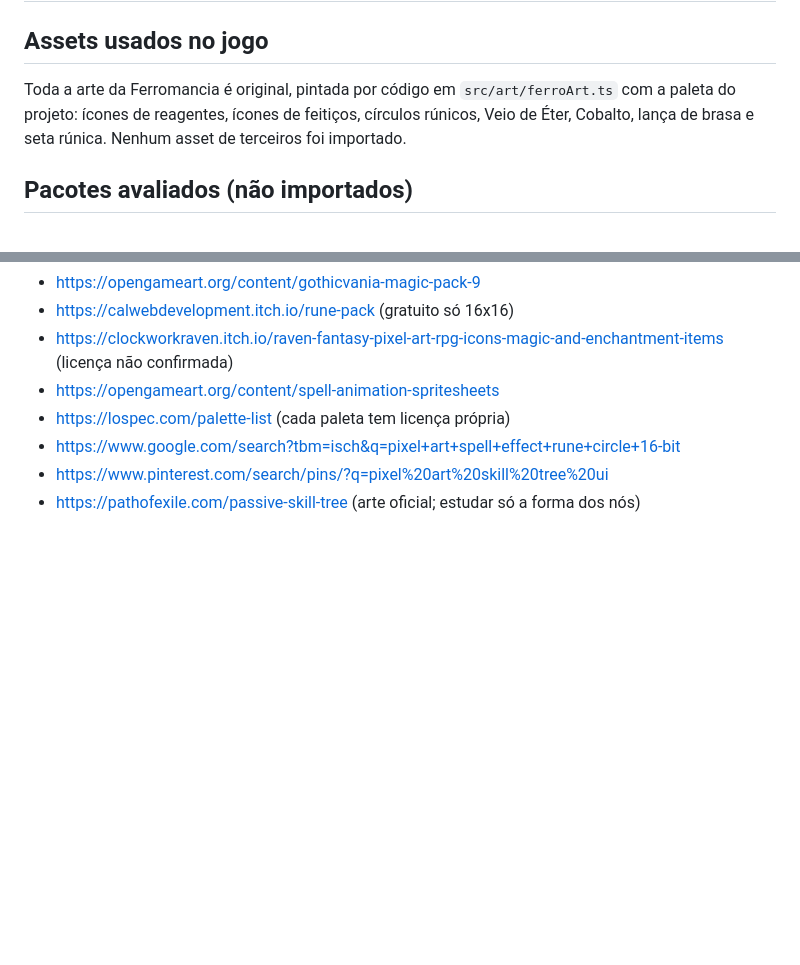
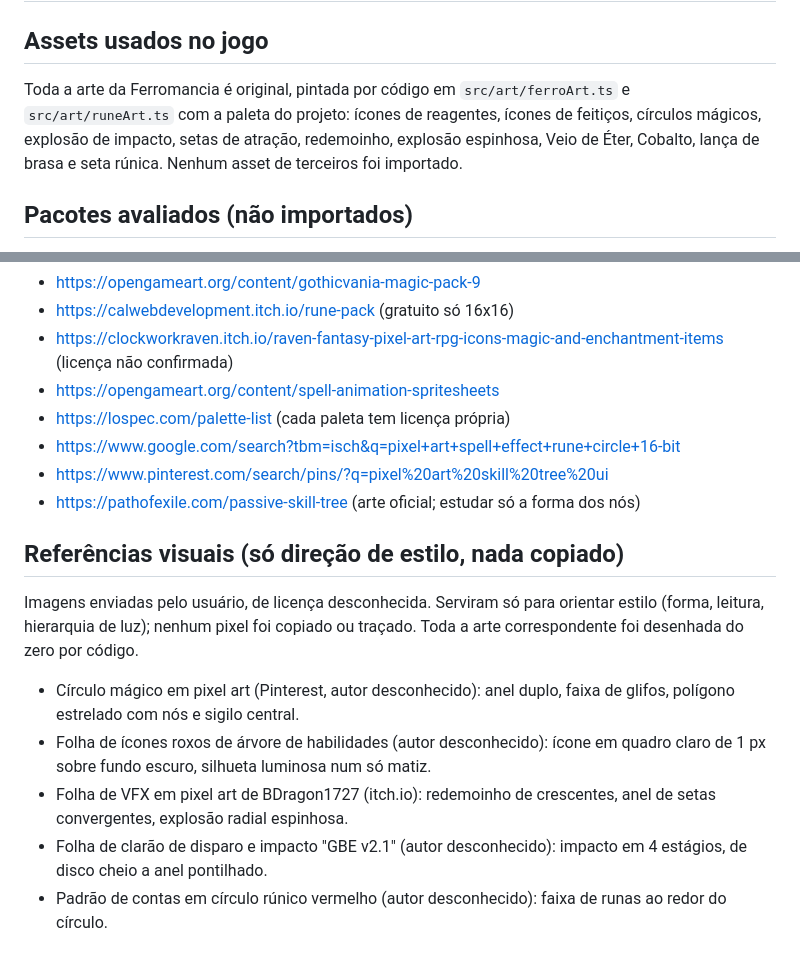
Before and after one commit to beb0pp/scrapo-idle, a Markdown page: docs/CREDITOS.md, 2 parts joined by grey strips. GitHub-like rendering; blank space fills up the shorter version.

```diff
--- a/docs/CREDITOS.md
+++ b/docs/CREDITOS.md
@@ -2,7 +2,7 @@
 
 ## Assets usados no jogo
 
-Toda a arte da Ferromancia é original, pintada por código em `src/art/ferroArt.ts` com a paleta do projeto: ícones de reagentes, ícones de feitiços, círculos rúnicos, Veio de Éter, Cobalto, lança de brasa e seta rúnica. Nenhum asset de terceiros foi importado.
+Toda a arte da Ferromancia é original, pintada por código em `src/art/ferroArt.ts` e `src/art/runeArt.ts` com a paleta do projeto: ícones de reagentes, ícones de feitiços, círculos mágicos, explosão de impacto, setas de atração, redemoinho, explosão espinhosa, Veio de Éter, Cobalto, lança de brasa e seta rúnica. Nenhum asset de terceiros foi importado.
 
 ## Pacotes avaliados (não importados)
 
@@ -42,3 +42,13 @@ Não abertas na pesquisa; nenhuma arte foi copiada.
 - https://www.google.com/search?tbm=isch&q=pixel+art+spell+effect+rune+circle+16-bit
 - https://www.pinterest.com/search/pins/?q=pixel%20art%20skill%20tree%20ui
 - https://pathofexile.com/passive-skill-tree (arte oficial; estudar só a forma dos nós)
+
+## Referências visuais (só direção de estilo, nada copiado)
+
+Imagens enviadas pelo usuário, de licença desconhecida. Serviram só para orientar estilo (forma, leitura, hierarquia de luz); nenhum pixel foi copiado ou traçado. Toda a arte correspondente foi desenhada do zero por código.
+
+- Círculo mágico em pixel art (Pinterest, autor desconhecido): anel duplo, faixa de glifos, polígono estrelado com nós e sigilo central.
+- Folha de ícones roxos de árvore de habilidades (autor desconhecido): ícone em quadro claro de 1 px sobre fundo escuro, silhueta luminosa num só matiz.
+- Folha de VFX em pixel art de BDragon1727 (itch.io): redemoinho de crescentes, anel de setas convergentes, explosão radial espinhosa.
+- Folha de clarão de disparo e impacto "GBE v2.1" (autor desconhecido): impacto em 4 estágios, de disco cheio a anel pontilhado.
+- Padrão de contas em círculo rúnico vermelho (autor desconhecido): faixa de runas ao redor do círculo.
```
Also changed, not shown: docs/capturas/ember-inicio.png, docs/capturas/ember-pico.png, docs/capturas/lodestone-inicio.png, docs/capturas/lodestone-pico.png, docs/capturas/ward-inicio.png, docs/capturas/ward-pico.png, 11 other files.
